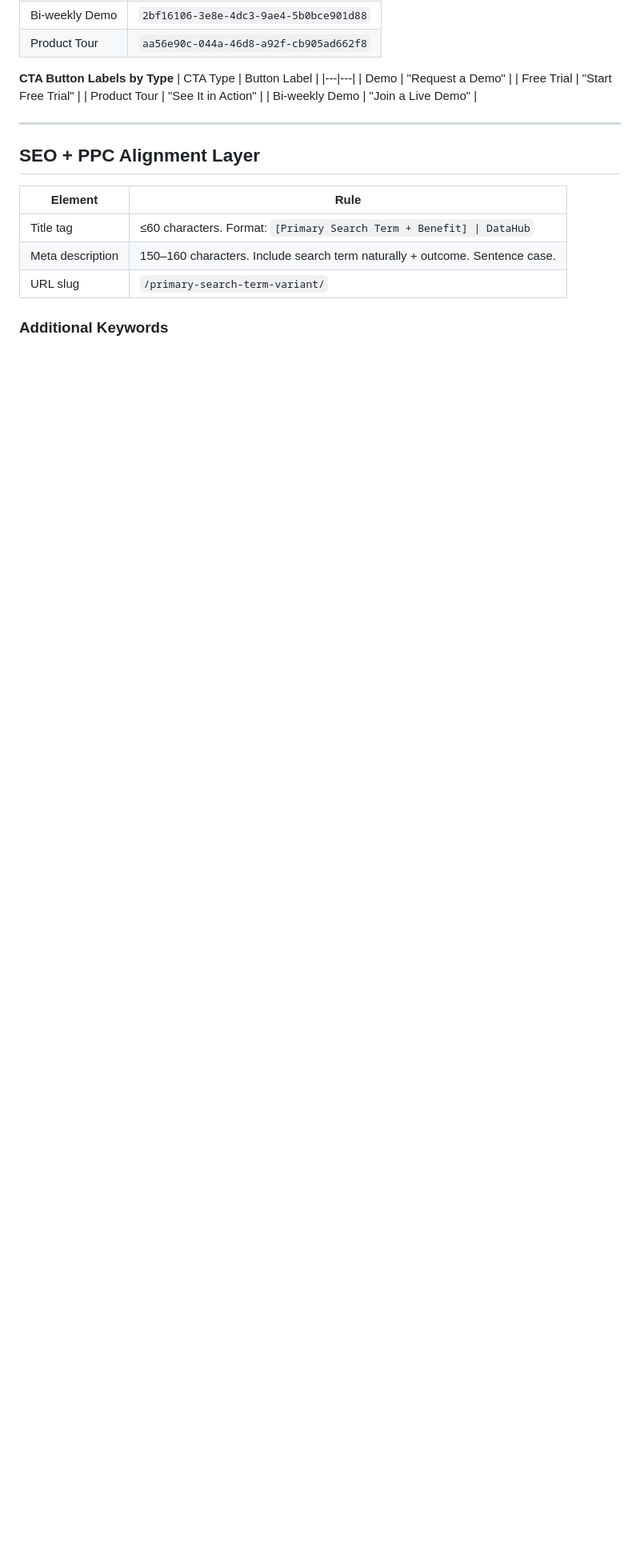
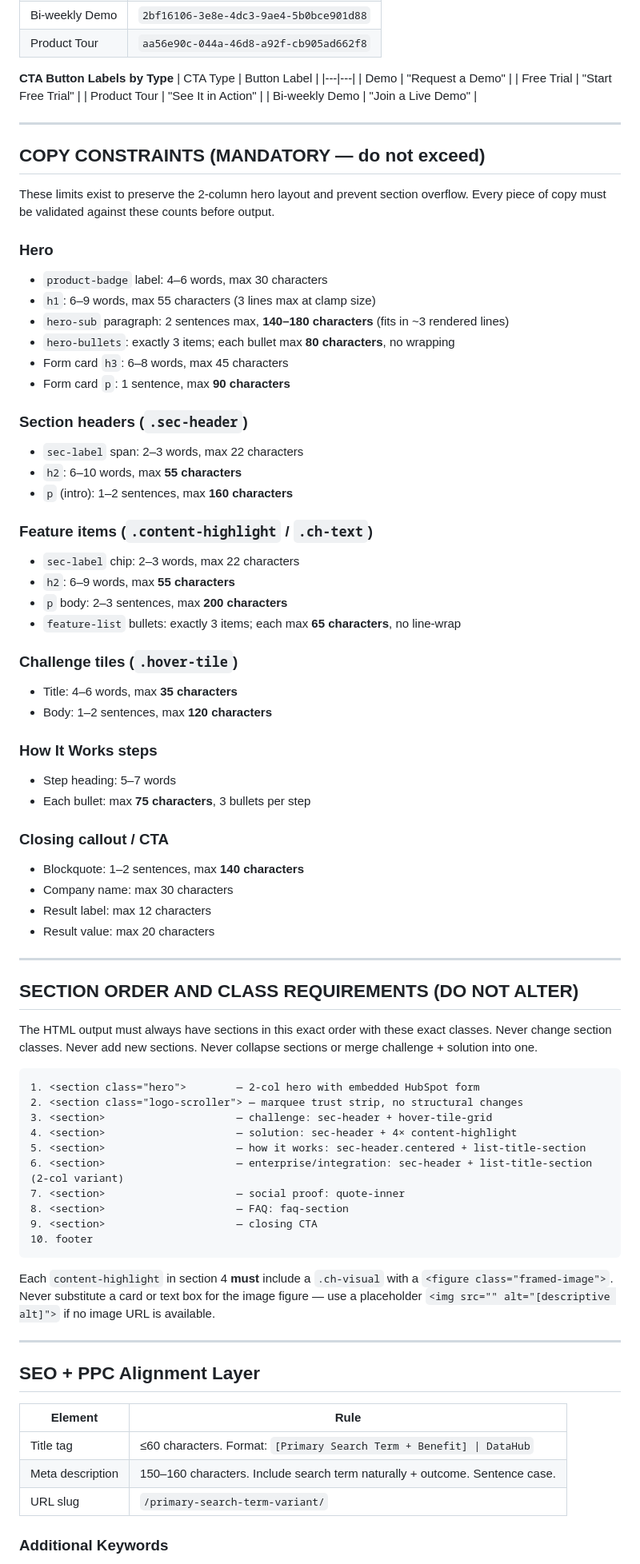
Before and after one commit to wacarrrrrra/lp-agent-service, a Markdown page: SEM-LP-Structure.md, the part around one of its changes. Shown at 80% size. Rendered like a GitHub page; blank space fills up the shorter version.

````diff
--- a/SEM-LP-Structure.md
+++ b/SEM-LP-Structure.md
@@ -49,6 +49,66 @@ Embed all forms with this script. Use the table below for the correct `formId`.
 
 ---
 
+## COPY CONSTRAINTS (MANDATORY — do not exceed)
+
+These limits exist to preserve the 2-column hero layout and prevent section overflow. Every piece of copy must be validated against these counts before output.
+
+### Hero
+- `product-badge` label: 4–6 words, max 30 characters
+- `h1`: 6–9 words, max 55 characters (3 lines max at clamp size)
+- `hero-sub` paragraph: 2 sentences max, **140–180 characters** (fits in ~3 rendered lines)
+- `hero-bullets`: exactly 3 items; each bullet max **80 characters**, no wrapping
+- Form card `h3`: 6–8 words, max 45 characters
+- Form card `p`: 1 sentence, max **90 characters**
+
+### Section headers (`.sec-header`)
+- `sec-label` span: 2–3 words, max 22 characters
+- `h2`: 6–10 words, max **55 characters**
+- `p` (intro): 1–2 sentences, max **160 characters**
+
+### Feature items (`.content-highlight` / `.ch-text`)
+- `sec-label` chip: 2–3 words, max 22 characters
+- `h2`: 6–9 words, max **55 characters**
+- `p` body: 2–3 sentences, max **200 characters**
+- `feature-list` bullets: exactly 3 items; each max **65 characters**, no line-wrap
+
+### Challenge tiles (`.hover-tile`)
+- Title: 4–6 words, max **35 characters**
+- Body: 1–2 sentences, max **120 characters**
+
+### How It Works steps
+- Step heading: 5–7 words
+- Each bullet: max **75 characters**, 3 bullets per step
+
+### Closing callout / CTA
+- Blockquote: 1–2 sentences, max **140 characters**
+- Company name: max 30 characters
+- Result label: max 12 characters
+- Result value: max 20 characters
+
+---
+
+## SECTION ORDER AND CLASS REQUIREMENTS (DO NOT ALTER)
+
+The HTML output must always have sections in this exact order with these exact classes. Never change section classes. Never add new sections. Never collapse sections or merge challenge + solution into one.
+
+```
+1. <section class="hero">        — 2-col hero with embedded HubSpot form
+2. <section class="logo-scroller"> — marquee trust strip, no structural changes
+3. <section>                     — challenge: sec-header + hover-tile-grid
+4. <section>                     — solution: sec-header + 4× content-highlight
+5. <section>                     — how it works: sec-header.centered + list-title-section
+6. <section>                     — enterprise/integration: sec-header + list-title-section (2-col variant)
+7. <section>                     — social proof: quote-inner
+8. <section>                     — FAQ: faq-section
+9. <section>                     — closing CTA
+10. footer
+```
+
+Each `content-highlight` in section 4 **must** include a `.ch-visual` with a `<figure class="framed-image">`. Never substitute a card or text box for the image figure — use a placeholder `<img src="" alt="[descriptive alt]">` if no image URL is available.
+
+---
+
 ## SEO + PPC Alignment Layer
 
 | Element | Rule |
````
Also changed, not shown: other parts of SEM-LP-Structure.md (+43 -8 lines).
